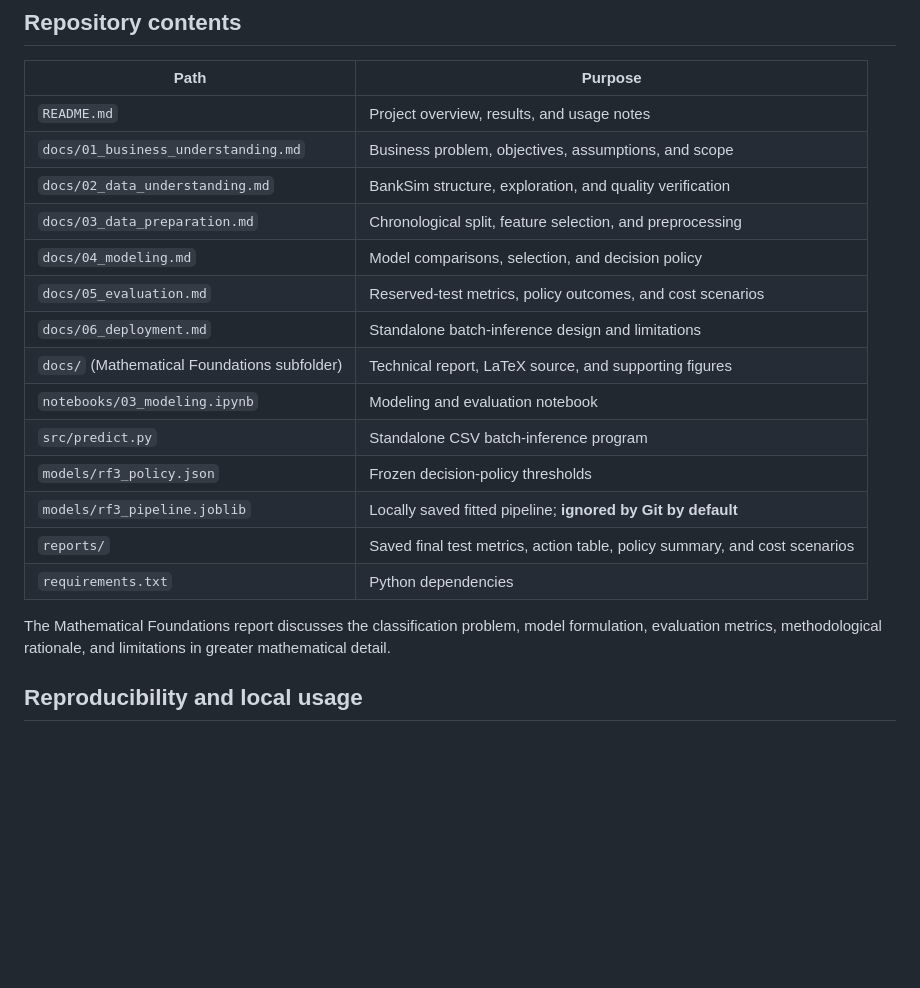
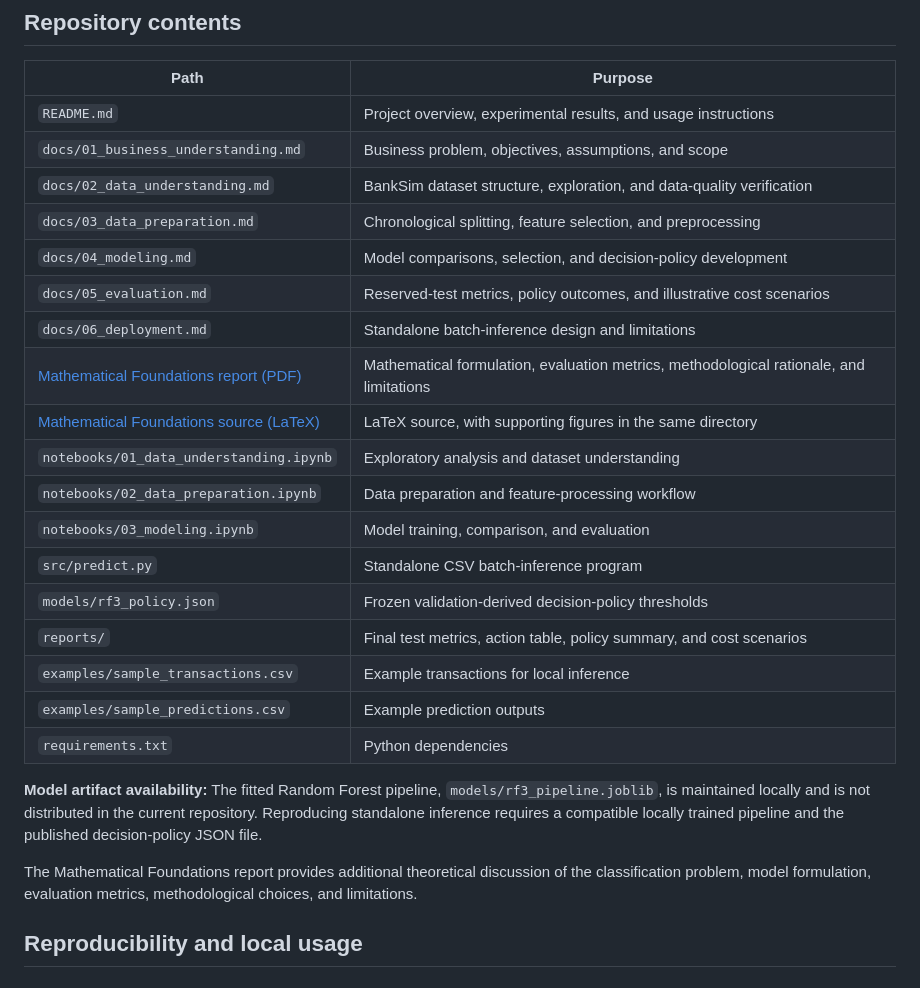
Before and after one commit to moradahmadnasab/intelligent-transaction-risk-platform, a Markdown page: README.md, the part around the change. GitHub-like rendering; blank space fills up the shorter version.

Commit message:
Enhance README with detailed project descriptions
Updated README to clarify project contents and instructions.

```diff
--- a/README.md
+++ b/README.md
@@ -83,22 +83,28 @@ The policy routed **880 / 1,080 = 81.48%** of observed fraud cases to **Review o
 
 | Path | Purpose |
 |---|---|
-| `README.md` | Project overview, results, and usage notes |
+| `README.md` | Project overview, experimental results, and usage instructions |
 | `docs/01_business_understanding.md` | Business problem, objectives, assumptions, and scope |
-| `docs/02_data_understanding.md` | BankSim structure, exploration, and quality verification |
-| `docs/03_data_preparation.md` | Chronological split, feature selection, and preprocessing |
-| `docs/04_modeling.md` | Model comparisons, selection, and decision policy |
-| `docs/05_evaluation.md` | Reserved-test metrics, policy outcomes, and cost scenarios |
+| `docs/02_data_understanding.md` | BankSim dataset structure, exploration, and data-quality verification |
+| `docs/03_data_preparation.md` | Chronological splitting, feature selection, and preprocessing |
+| `docs/04_modeling.md` | Model comparisons, selection, and decision-policy development |
+| `docs/05_evaluation.md` | Reserved-test metrics, policy outcomes, and illustrative cost scenarios |
 | `docs/06_deployment.md` | Standalone batch-inference design and limitations |
-| `docs/` (Mathematical Foundations subfolder) | Technical report, LaTeX source, and supporting figures |
-| `notebooks/03_modeling.ipynb` | Modeling and evaluation notebook |
+| [Mathematical Foundations report (PDF)](docs/mathematical_foundations_consolidated_source/07_mathematical_foundations_consolidated_release.pdf) | Mathematical formulation, evaluation metrics, methodological rationale, and limitations |
+| [Mathematical Foundations source (LaTeX)](docs/mathematical_foundations_consolidated_source/07_mathematical_foundations_consolidated_release.tex) | LaTeX source, with supporting figures in the same directory |
+| `notebooks/01_data_understanding.ipynb` | Exploratory analysis and dataset understanding |
+| `notebooks/02_data_preparation.ipynb` | Data preparation and feature-processing workflow |
+| `notebooks/03_modeling.ipynb` | Model training, comparison, and evaluation |
 | `src/predict.py` | Standalone CSV batch-inference program |
-| `models/rf3_policy.json` | Frozen decision-policy thresholds |
-| `models/rf3_pipeline.joblib` | Locally saved fitted pipeline; **ignored by Git by default** |
-| `reports/` | Saved final test metrics, action table, policy summary, and cost scenarios |
+| `models/rf3_policy.json` | Frozen validation-derived decision-policy thresholds |
+| `reports/` | Final test metrics, action table, policy summary, and cost scenarios |
+| `examples/sample_transactions.csv` | Example transactions for local inference |
+| `examples/sample_predictions.csv` | Example prediction outputs |
 | `requirements.txt` | Python dependencies |
 
-The Mathematical Foundations report discusses the classification problem, model formulation, evaluation metrics, methodological rationale, and limitations in greater mathematical detail.
+**Model artifact availability:** The fitted Random Forest pipeline, `models/rf3_pipeline.joblib`, is maintained locally and is not distributed in the current repository. Reproducing standalone inference requires a compatible locally trained pipeline and the published decision-policy JSON file.
+
+The Mathematical Foundations report provides additional theoretical discussion of the classification problem, model formulation, evaluation metrics, methodological choices, and limitations.
 
 ## Reproducibility and local usage
 
```
